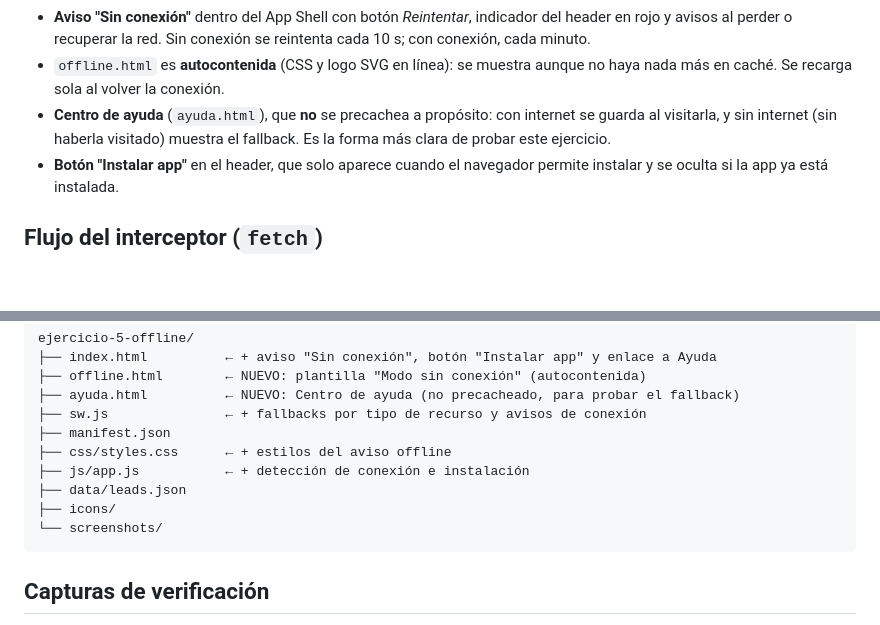
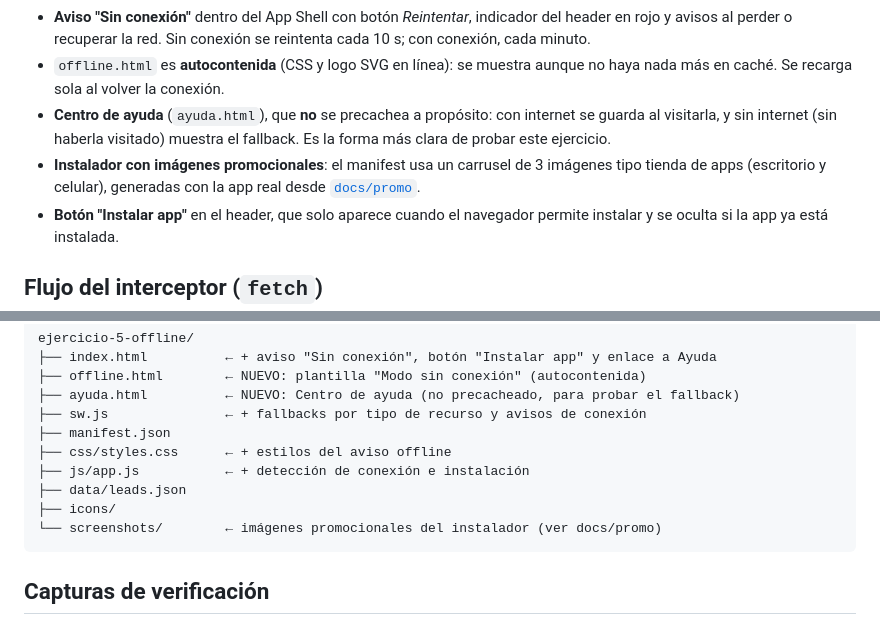
Before and after one commit to josuetapia-dev/PROSALES, a Markdown page: ejercicio-5-offline/README.md, 2 parts joined by grey strips. Rendered like a GitHub page; blank space fills up the shorter version.

Commit message:
docs: portada promocional en el README principal

````diff
--- a/ejercicio-5-offline/README.md
+++ b/ejercicio-5-offline/README.md
@@ -22,6 +22,7 @@ Esta carpeta es la **versión completa** de Prosales.
 - **Aviso "Sin conexión"** dentro del App Shell con botón *Reintentar*, indicador del header en rojo y avisos al perder o recuperar la red. Sin conexión se reintenta cada 10 s; con conexión, cada minuto.
 - `offline.html` es **autocontenida** (CSS y logo SVG en línea): se muestra aunque no haya nada más en caché. Se recarga sola al volver la conexión.
 - **Centro de ayuda** (`ayuda.html`), que **no** se precachea a propósito: con internet se guarda al visitarla, y sin internet (sin haberla visitado) muestra el fallback. Es la forma más clara de probar este ejercicio.
+- **Instalador con imágenes promocionales**: el manifest usa un carrusel de 3 imágenes tipo tienda de apps (escritorio y celular), generadas con la app real desde [`docs/promo`](../docs/promo).
 - **Botón "Instalar app"** en el header, que solo aparece cuando el navegador permite instalar y se oculta si la app ya está instalada.
 
 ## Flujo del interceptor (`fetch`)
@@ -100,7 +101,7 @@ ejercicio-5-offline/
 ├── js/app.js           ← + detección de conexión e instalación
 ├── data/leads.json
 ├── icons/
-└── screenshots/
+└── screenshots/        ← imágenes promocionales del instalador (ver docs/promo)
 ```
 
 ## Capturas de verificación
````
Also changed, not shown: README.md (+6 -2 lines).
